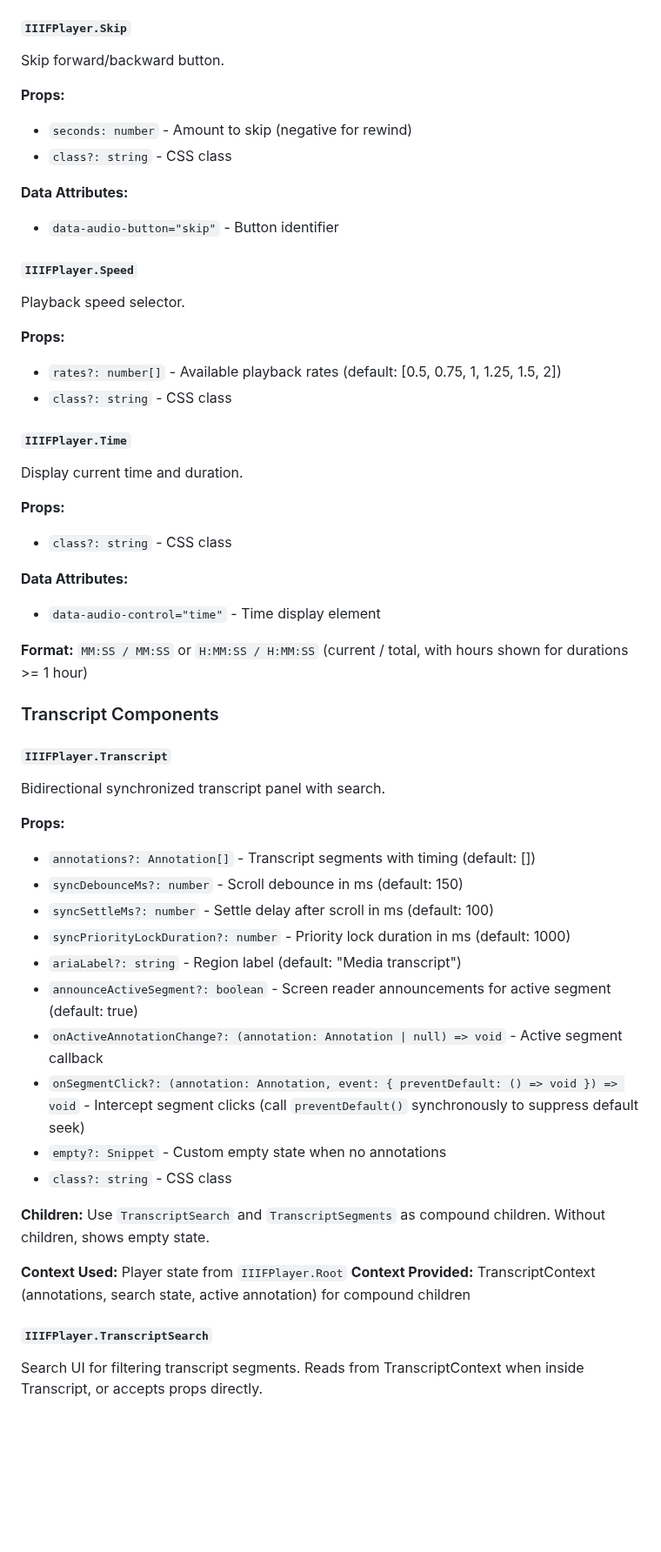
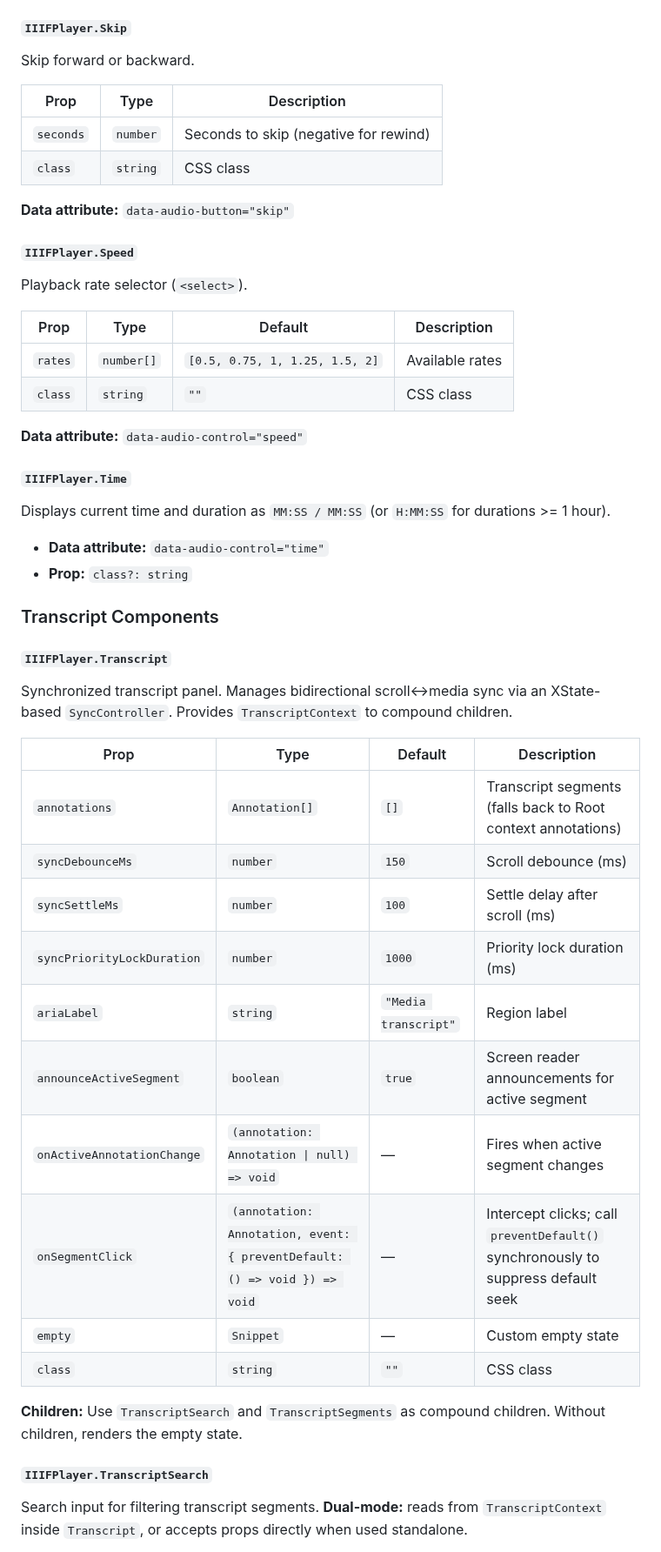
Before and after one commit to umd-mith/iiif-timed-transcript, a Markdown page: README.md, the part around one of its changes. Shown at 87% size. Rendered like a GitHub page; blank space fills up the shorter version.

```diff
--- a/README.md
+++ b/README.md
@@ -193,65 +172,55 @@ Seekable progress bar (`<input type="range">`).
 
 #### `IIIFPlayer.Skip`
 
-Skip forward/backward button.
+Skip forward or backward.
 
-**Props:**
+| Prop | Type | Description |
+|------|------|-------------|
+| `seconds` | `number` | Seconds to skip (negative for rewind) |
+| `class` | `string` | CSS class |
 
-- `seconds: number` - Amount to skip (negative for rewind)
-- `class?: string` - CSS class
-
-**Data Attributes:**
-
-- `data-audio-button="skip"` - Button identifier
+**Data attribute:** `data-audio-button="skip"`
 
 #### `IIIFPlayer.Speed`
 
-Playback speed selector.
+Playback rate selector (`<select>`).
 
-**Props:**
+| Prop | Type | Default | Description |
+|------|------|---------|-------------|
+| `rates` | `number[]` | `[0.5, 0.75, 1, 1.25, 1.5, 2]` | Available rates |
+| `class` | `string` | `""` | CSS class |
 
-- `rates?: number[]` - Available playback rates (default: [0.5, 0.75, 1, 1.25, 1.5, 2])
-- `class?: string` - CSS class
+**Data attribute:** `data-audio-control="speed"`
 
 #### `IIIFPlayer.Time`
 
-Display current time and duration.
+Displays current time and duration as `MM:SS / MM:SS` (or `H:MM:SS` for durations >= 1 hour).
 
-**Props:**
-
-- `class?: string` - CSS class
-
-**Data Attributes:**
-
-- `data-audio-control="time"` - Time display element
-
-**Format:** `MM:SS / MM:SS` or `H:MM:SS / H:MM:SS` (current / total, with hours shown for durations >= 1 hour)
+- **Data attribute:** `data-audio-control="time"`
+- **Prop:** `class?: string`
 
 ### Transcript Components
 
 #### `IIIFPlayer.Transcript`
 
-Bidirectional synchronized transcript panel with search.
+Synchronized transcript panel. Manages bidirectional scroll↔media sync via an XState-based `SyncController`. Provides `TranscriptContext` to compound children.
 
-**Props:**
+| Prop | Type | Default | Description |
+|------|------|---------|-------------|
+| `annotations` | `Annotation[]` | `[]` | Transcript segments (falls back to Root context annotations) |
+| `syncDebounceMs` | `number` | `150` | Scroll debounce (ms) |
+| `syncSettleMs` | `number` | `100` | Settle delay after scroll (ms) |
+| `syncPriorityLockDuration` | `number` | `1000` | Priority lock duration (ms) |
+| `ariaLabel` | `string` | `"Media transcript"` | Region label |
+| `announceActiveSegment` | `boolean` | `true` | Screen reader announcements for active segment |
+| `onActiveAnnotationChange` | `(annotation: Annotation \| null) => void` | — | Fires when active segment changes |
+| `onSegmentClick` | `(annotation: Annotation, event: { preventDefault: () => void }) => void` | — | Intercept clicks; call `preventDefault()` synchronously to suppress default seek |
+| `empty` | `Snippet` | — | Custom empty state |
+| `class` | `string` | `""` | CSS class |
 
-- `annotations?: Annotation[]` - Transcript segments with timing (default: [])
-- `syncDebounceMs?: number` - Scroll debounce in ms (default: 150)
-- `syncSettleMs?: number` - Settle delay after scroll in ms (default: 100)
-- `syncPriorityLockDuration?: number` - Priority lock duration in ms (default: 1000)
-- `ariaLabel?: string` - Region label (default: "Media transcript")
-- `announceActiveSegment?: boolean` - Screen reader announcements for active segment (default: true)
-- `onActiveAnnotationChange?: (annotation: Annotation | null) => void` - Active segment callback
-- `onSegmentClick?: (annotation: Annotation, event: { preventDefault: () => void }) => void` - Intercept segment clicks (call `preventDefault()` synchronously to suppress default seek)
-- `empty?: Snippet` - Custom empty state when no annotations
-- `class?: string` - CSS class
-
-**Children:** Use `TranscriptSearch` and `TranscriptSegments` as compound children. Without children, shows empty state.
-
-**Context Used:** Player state from `IIIFPlayer.Root`
-**Context Provided:** TranscriptContext (annotations, search state, active annotation) for compound children
+**Children:** Use `TranscriptSearch` and `TranscriptSegments` as compound children. Without children, renders the empty state.
 
 #### `IIIFPlayer.TranscriptSearch`
 
-Search UI for filtering transcript segments. Reads from TranscriptContext when inside Transcript, or accepts props directly.
+Search input for filtering transcript segments. **Dual-mode:** reads from `TranscriptContext` inside `Transcript`, or accepts props directly when used standalone.
 
```
Also changed, not shown: other parts of README.md (+375 -296 lines).
